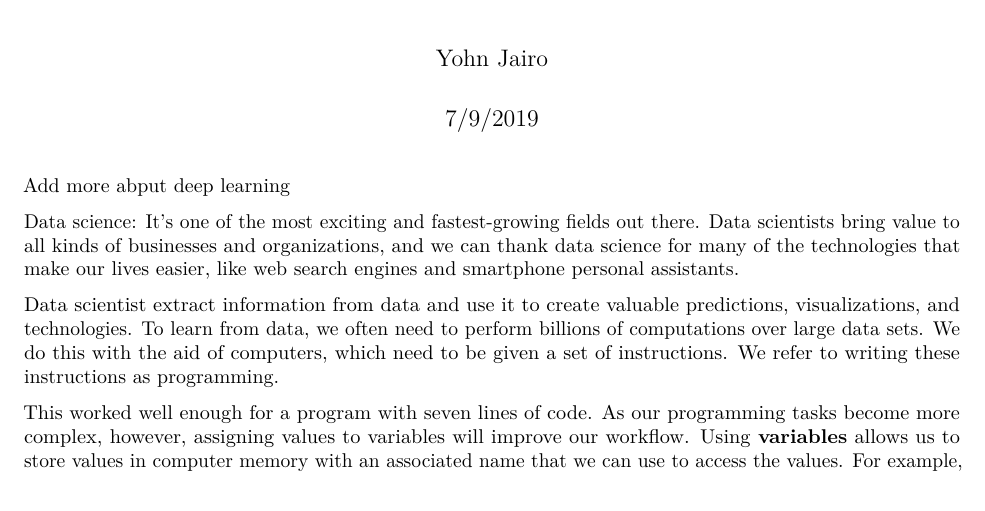
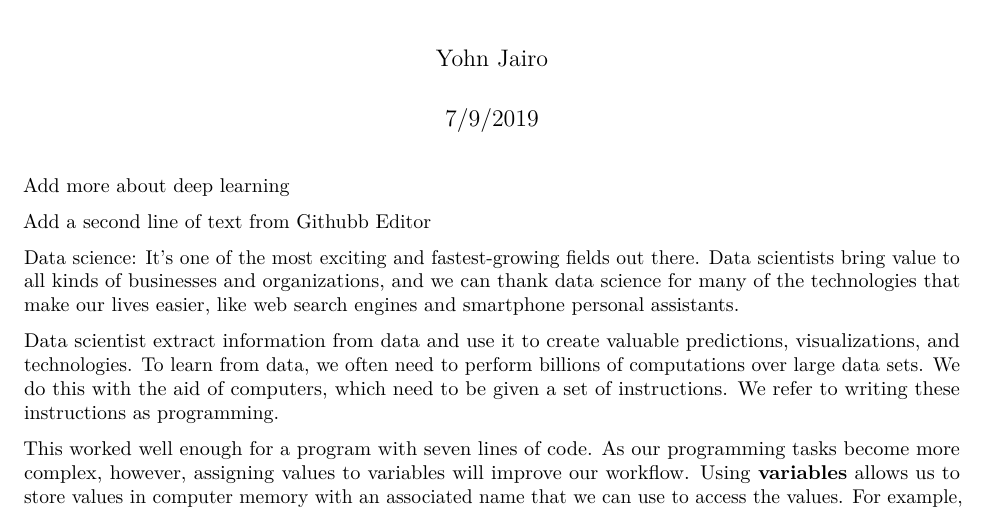
Before and after one commit to Yohnjparra/DataScience_level1, an R Markdown document (Intro.Rmd): part of page 1 of 4, cut so that both start at the same text. Rendered offline with R 4.5, knitr and Pandoc, then LaTeX, with nearby package versions.

Commit message:
Added a second line of text to Readme

```diff
--- a/Intro.Rmd
+++ b/Intro.Rmd
@@ -8,7 +8,9 @@ output:
   html_document: default
 ---
 
-Add more abput deep learning
+Add more about deep learning
+
+Add a second line of text from Githubb Editor
 
 Data science: It's one of the most exciting and fastest-growing fields out there. Data scientists bring value to all kinds of businesses and organizations, and we can thank data science for many of the technologies that make our lives easier, like web search engines and smartphone personal assistants.
 
```
